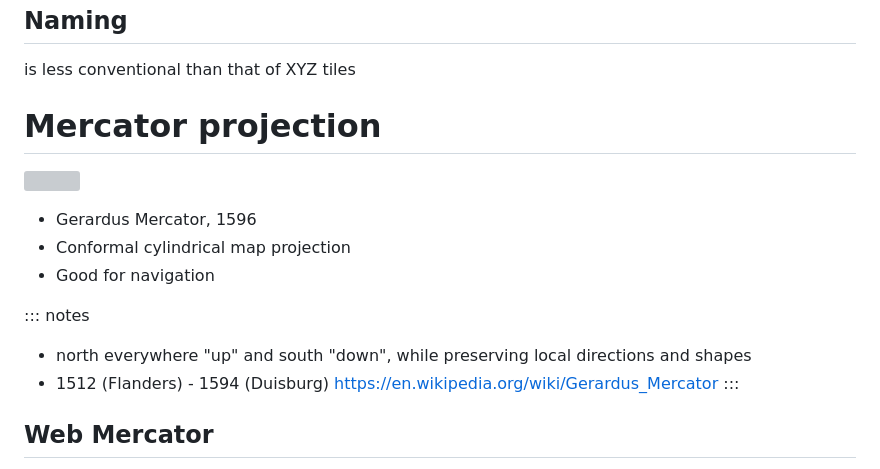
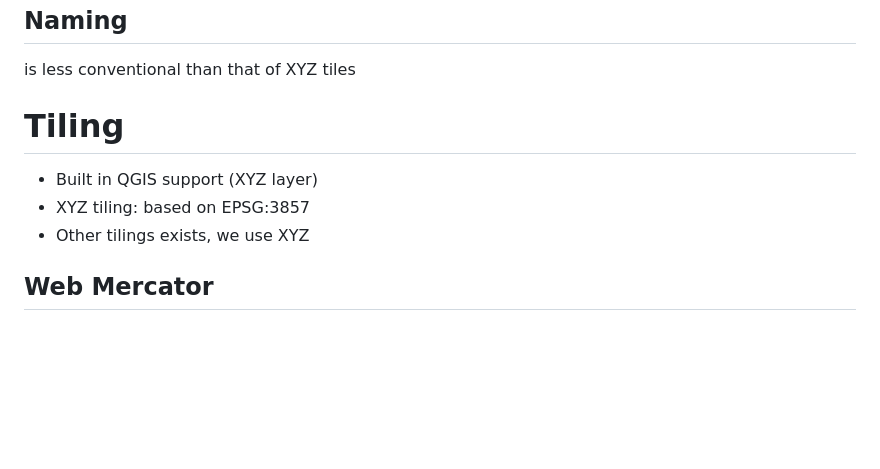
Before and after one commit to zabop/dem-tiling-talk, a Markdown page: slides.md, the part around the change. Rendered like a GitHub page; blank space fills up the shorter version; grey boxes are pictures that could not be loaded.

Commit message:
some on tiling

```diff
--- a/slides.md
+++ b/slides.md
@@ -31,19 +31,11 @@ bla appearing third
 
 is less conventional than that of XYZ tiles
 
-# Mercator projection
+# Tiling
 
-![](images/mercator-portrait.jpg)
-
-* Gerardus Mercator, 1596
-* Conformal cylindrical map projection
-* Good for navigation
-
-::: notes
-* north everywhere "up" and south "down", while preserving local directions and shapes
-* 1512 (Flanders) - 1594 (Duisburg)
-<https://en.wikipedia.org/wiki/Gerardus_Mercator>
-:::
+* Built in QGIS support (XYZ layer)
+* XYZ tiling: based on EPSG:3857
+* Other tilings exists, we use XYZ
 
 ## Web Mercator
 
```
